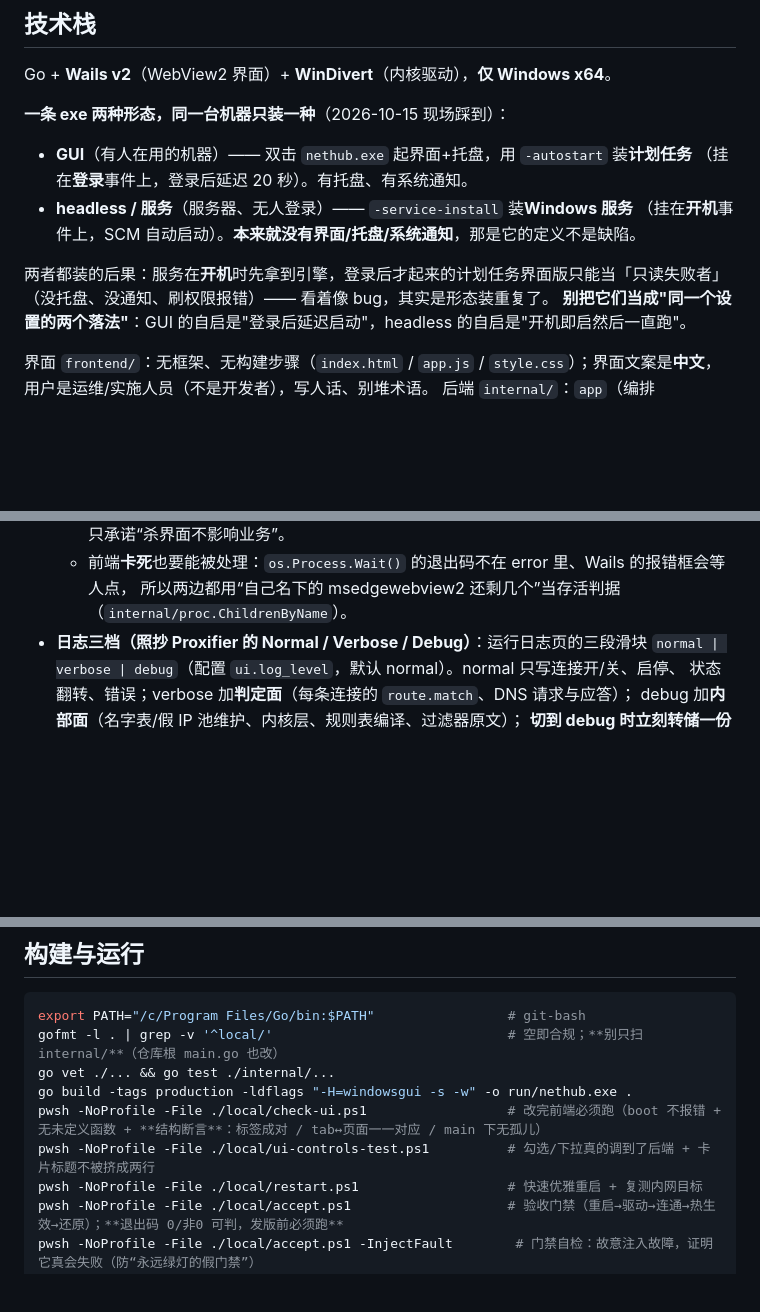
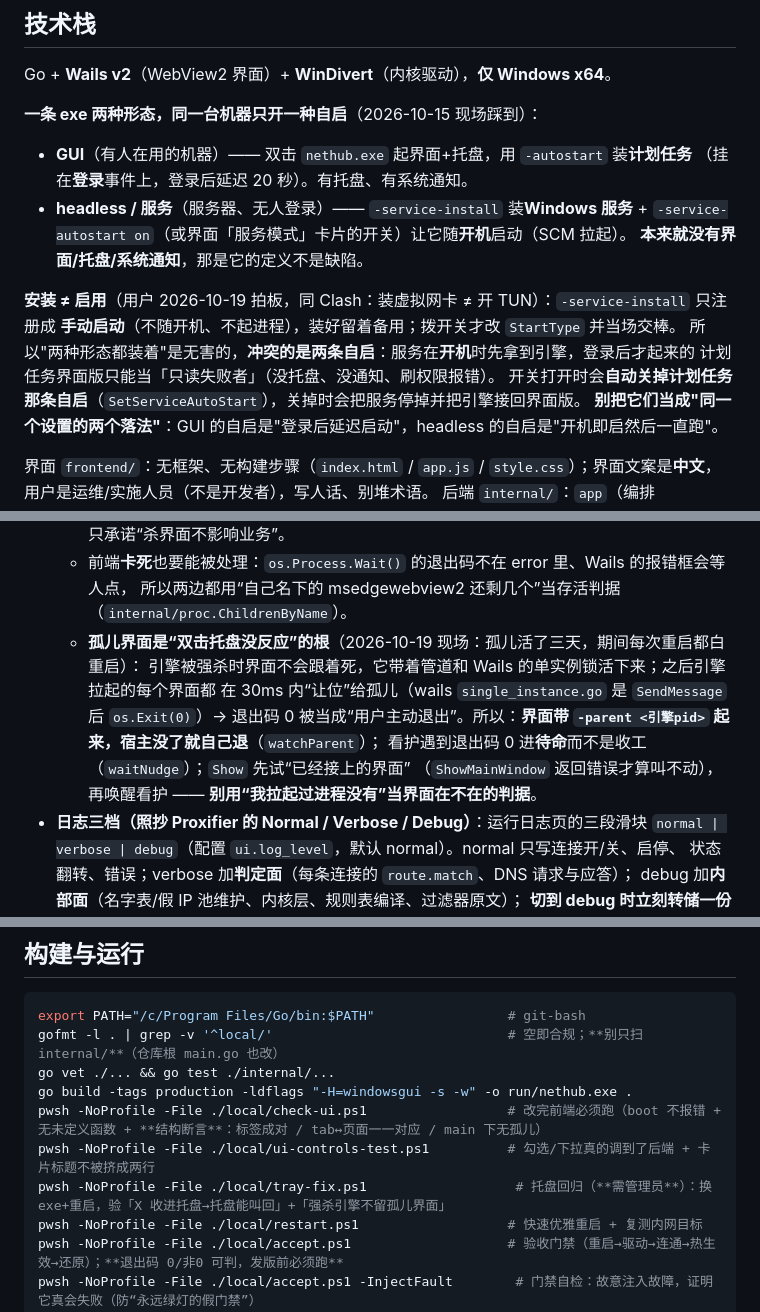
Before and after one commit to Lithivm/NetHub, a Markdown page: AGENTS.md, 3 parts joined by grey strips. Rendered like a GitHub page; blank space fills up the shorter version.

```diff
--- a/AGENTS.md
+++ b/AGENTS.md
@@ -4,15 +4,19 @@
 
 Go + **Wails v2**（WebView2 界面）+ **WinDivert**（内核驱动），**仅 Windows x64**。
 
-**一条 exe 两种形态，同一台机器只装一种**（2026-10-15 现场踩到）：
+**一条 exe 两种形态，同一台机器只开一种自启**（2026-10-15 现场踩到）：
 
 - **GUI**（有人在用的机器）—— 双击 `nethub.exe` 起界面+托盘，用 `-autostart` 装**计划任务**
   （挂在**登录**事件上，登录后延迟 20 秒）。有托盘、有系统通知。
-- **headless / 服务**（服务器、无人登录）—— `-service-install` 装**Windows 服务**
-  （挂在**开机**事件上，SCM 自动启动）。**本来就没有界面/托盘/系统通知**，那是它的定义不是缺陷。
+- **headless / 服务**（服务器、无人登录）—— `-service-install` 装**Windows 服务** +
+  `-service-autostart on`（或界面「服务模式」卡片的开关）让它随**开机**启动（SCM 拉起）。
+  **本来就没有界面/托盘/系统通知**，那是它的定义不是缺陷。
 
-两者都装的后果：服务在**开机**时先拿到引擎，登录后才起来的计划任务界面版只能当「只读失败者」
-（没托盘、没通知、刷权限报错）—— 看着像 bug，其实是形态装重复了。
+**安装 ≠ 启用**（用户 2026-10-19 拍板，同 Clash：装虚拟网卡 ≠ 开 TUN）：`-service-install` 只注册成
+**手动启动**（不随开机、不起进程），装好留着备用；拨开关才改 `StartType` 并当场交棒。
+所以"两种形态都装着"是无害的，**冲突的是两条自启**：服务在**开机**时先拿到引擎，登录后才起来的
+计划任务界面版只能当「只读失败者」（没托盘、没通知、刷权限报错）。
+开关打开时会**自动关掉计划任务那条自启**（`SetServiceAutoStart`），关掉时会把服务停掉并把引擎接回界面版。
 **别把它们当成"同一个设置的两个落法"**：GUI 的自启是"登录后延迟启动"，headless 的自启是"开机即启然后一直跑"。
 
 界面 `frontend/`：无框架、无构建步骤（`index.html` / `app.js` / `style.css`）；界面文案是**中文**，
@@ -47,6 +51,12 @@ Go + **Wails v2**（WebView2 界面）+ **WinDivert**（内核驱动），**仅
     对外只承诺“杀界面不影响业务”。
   - 前端**卡死**也要能被处理：`os.Process.Wait()` 的退出码不在 error 里、Wails 的报错框会等人点，
     所以两边都用“自己名下的 msedgewebview2 还剩几个”当存活判据（`internal/proc.ChildrenByName`）。
+  - **孤儿界面是“双击托盘没反应”的根**（2026-10-19 现场：孤儿活了三天，期间每次重启都白重启）：
+    引擎被强杀时界面不会跟着死，它带着管道和 Wails 的单实例锁活下来；之后引擎拉起的每个界面都
+    在 30ms 内“让位”给孤儿（wails `single_instance.go` 是 `SendMessage` 后 `os.Exit(0)`）→ 退出码 0
+    被当成“用户主动退出”。所以：**界面带 `-parent <引擎pid>` 起来，宿主没了就自己退**（`watchParent`）；
+    看护遇到退出码 0 进**待命**而不是收工（`waitNudge`）；`Show` 先试“已经接上的界面”
+    （`ShowMainWindow` 返回错误才算叫不动），再唤醒看护 —— **别用“我拉起过进程没有”当界面在不在的判据**。
 - **日志三档（照抄 Proxifier 的 Normal / Verbose / Debug）**：运行日志页的三段滑块
   `normal | verbose | debug`（配置 `ui.log_level`，默认 normal）。normal 只写连接开/关、启停、
   状态翻转、错误；verbose 加**判定面**（每条连接的 `route.match`、DNS 请求与应答）；
@@ -114,6 +124,7 @@ go vet ./... && go test ./internal/...
 go build -tags production -ldflags "-H=windowsgui -s -w" -o run/nethub.exe .
 pwsh -NoProfile -File ./local/check-ui.ps1                  # 改完前端必须跑（boot 不报错 + 无未定义函数 + **结构断言**：标签成对 / tab↔页面一一对应 / main 下无孤儿）
 pwsh -NoProfile -File ./local/ui-controls-test.ps1          # 勾选/下拉真的调到了后端 + 卡片标题不被挤成两行
+pwsh -NoProfile -File ./local/tray-fix.ps1                   # 托盘回归（**需管理员**）：换 exe+重启，验「X 收进托盘→托盘能叫回」+「强杀引擎不留孤儿界面」
 pwsh -NoProfile -File ./local/restart.ps1                   # 快速优雅重启 + 复测内网目标
 pwsh -NoProfile -File ./local/accept.ps1                    # 验收门禁（重启→驱动→连通→热生效→还原）；**退出码 0/非0 可判，发版前必须跑**
 pwsh -NoProfile -File ./local/accept.ps1 -InjectFault        # 门禁自检：故意注入故障，证明它真会失败（防“永远绿灯的假门禁”）
```
Also changed, not shown: README.md (+13 -6 lines), docs/screenshot.png, 11 other files.
